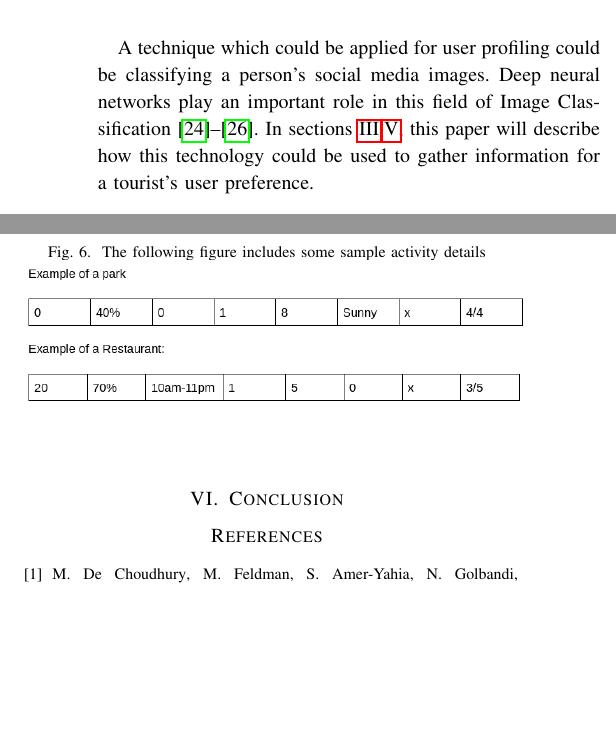
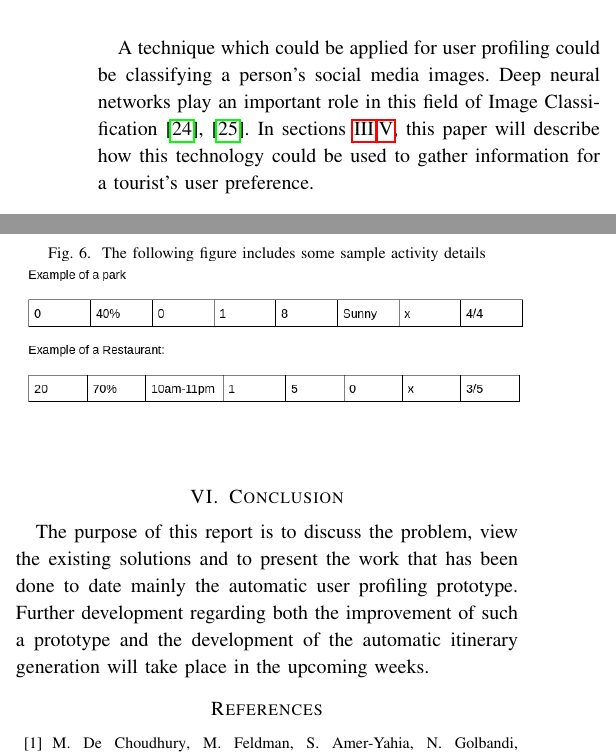
Before and after one commit to liamattard/FYP-Progress-Report, a LaTeX paper (Documentation.tex, which reads sections/Conclusion.tex, sections/LiteratureReview.tex): two parts of the columns of pages 3 and 5 of 6, joined at a grey line, cut so that both start at the same text, the shorter picture padded with empty space. Compiled offline with pdfLaTeX; a missing font is replaced by an installed copy or a similar font; a LaTeX package or settings file that is missing is left out.

Commit message:
Update 17/12/20 18:43

```diff
--- a/sections/Conclusion.tex
+++ b/sections/Conclusion.tex
@@ -0,0 +1,6 @@
+The purpose of this report is to discuss the problem, view the
+existing solutions and to present the work that has been done to date
+mainly the automatic user profiling prototype. Further development
+regarding both the improvement of such a prototype and the development
+of  the automatic itinerary generation will take place in the upcoming
+weeks.
--- a/sections/LiteratureReview.tex
+++ b/sections/LiteratureReview.tex
@@ -147,6 +147,6 @@ solutions to this problem which will be discussed in the next section.
     A technique which could be applied for user profiling could be
     classifying a person’s social media images. Deep neural networks
     play an important role in this field of Image Classification
-    \cite{Balaji2019,Cufoglu,FrancoisChollet2017}. In sections \ref{Proposed},\ref{Evaluation},
+    \cite{Balaji2019,Cufoglu}. In sections \ref{Proposed},\ref{Evaluation},
     this paper will describe how this technology could be used to
     gather information for a tourist’s user preference.
```
Also changed, not shown: Documentation.pdf.
